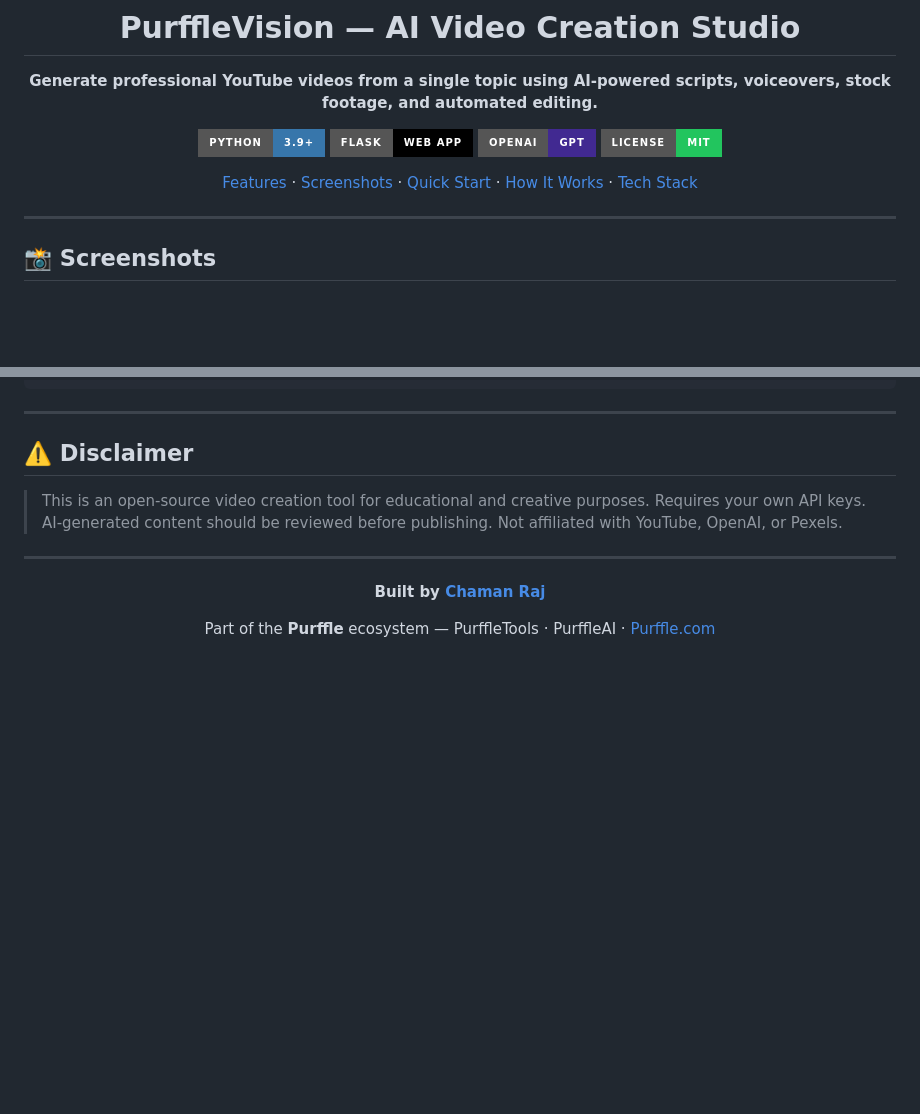
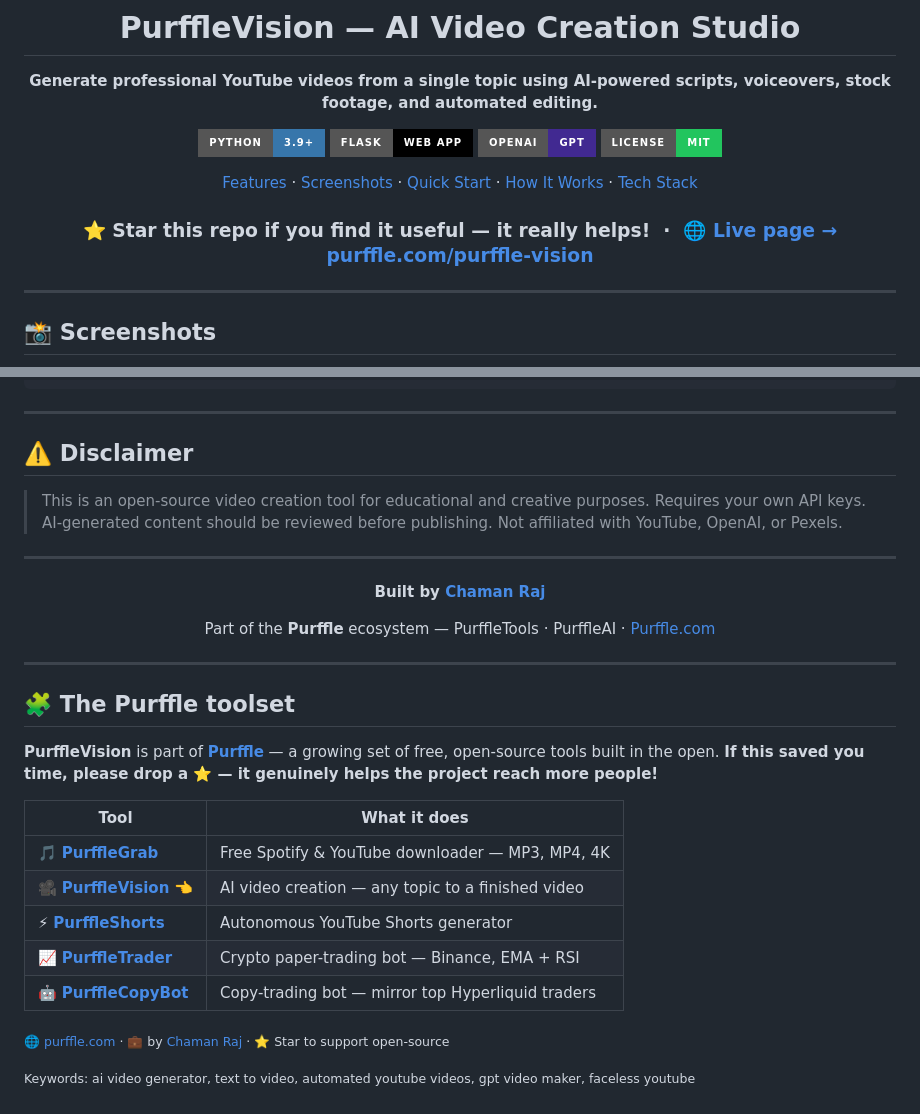
Before and after one commit to Chamanrajragu/purffle-vision, a Markdown page: README.md, 2 parts joined by grey strips. Rendered like a GitHub page; badges without logos; blank space fills up the shorter version.

Commit message:
docs: add star CTA, live-page link & cross-linked Purffle toolset (SEO)

```diff
--- a/README.md
+++ b/README.md
@@ -12,6 +12,13 @@
 [Features](#-features) · [Screenshots](#-screenshots) · [Quick Start](#-quick-start) · [How It Works](#-how-it-works) · [Tech Stack](#%EF%B8%8F-tech-stack)
 
 </div>
+
+<div align="center">
+
+### ⭐ Star this repo if you find it useful — it really helps! &nbsp;·&nbsp; 🌐 [**Live page → purffle.com/purffle-vision**](https://purffle.com/purffle-vision/)
+
+</div>
+
 
 ---
 
@@ -151,3 +158,23 @@ purffle-vision/
 Part of the **Purffle** ecosystem — PurffleTools · PurffleAI · [Purffle.com](https://purffle.com)
 
 </div>
+
+
+---
+
+<!-- purffle-ecosystem -->
+## 🧩 The Purffle toolset
+
+**PurffleVision** is part of **[Purffle](https://purffle.com)** — a growing set of free, open-source tools built in the open. **If this saved you time, please drop a ⭐ — it genuinely helps the project reach more people!**
+
+| Tool | What it does |
+|------|--------------|
+| 🎵 **[PurffleGrab](https://github.com/Chamanrajragu/purffle-grab)** | Free Spotify & YouTube downloader — MP3, MP4, 4K |
+| 🎥 **[PurffleVision](https://github.com/Chamanrajragu/purffle-vision)** 👈 | AI video creation — any topic to a finished video |
+| ⚡ **[PurffleShorts](https://github.com/Chamanrajragu/purffle-shorts)** | Autonomous YouTube Shorts generator |
+| 📈 **[PurffleTrader](https://github.com/Chamanrajragu/purffle-trader)** | Crypto paper-trading bot — Binance, EMA + RSI |
+| 🤖 **[PurffleCopyBot](https://github.com/Chamanrajragu/purffle-copybot)** | Copy-trading bot — mirror top Hyperliquid traders |
+
+<sub>🌐 [purffle.com](https://purffle.com) · 💼 by [Chaman Raj](https://github.com/Chamanrajragu) · ⭐ Star to support open-source</sub>
+
+<sub>Keywords: ai video generator, text to video, automated youtube videos, gpt video maker, faceless youtube</sub>
```
